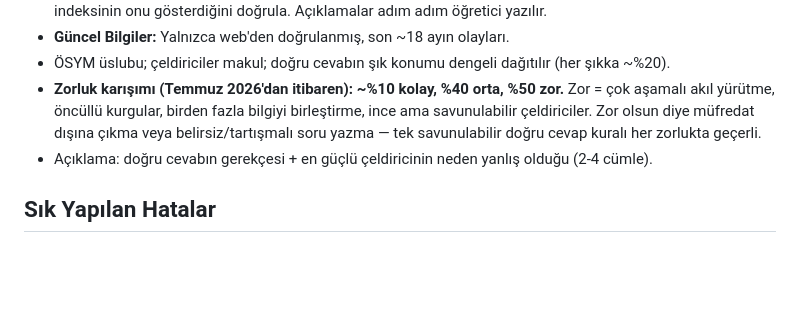
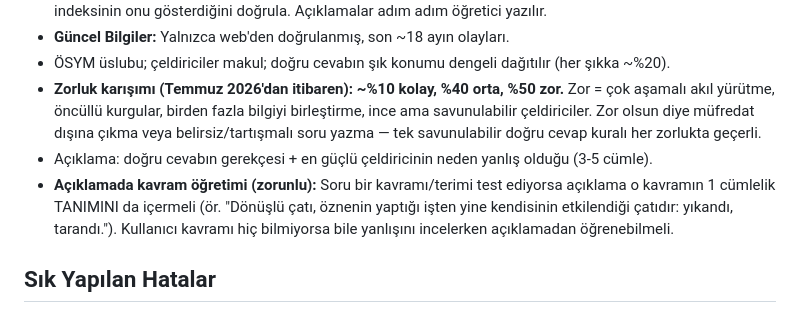
Before and after one commit to omerfarukdev/KpssSoruProgrami, a Markdown page: AGENTS.md, the part around the change. GitHub-like rendering; blank space fills up the shorter version.

Commit message:
AGENTS.md, CLAUDE.md ile esitlendi (kavram ogretimi standardi)
Co-Authored-By: Claude Fable 5 <noreply@anthropic.com>

```diff
--- a/AGENTS.md
+++ b/AGENTS.md
@@ -58,7 +58,8 @@ window.KPSS_BANK = window.KPSS_BANK || {};
 - **Güncel Bilgiler:** Yalnızca web'den doğrulanmış, son ~18 ayın olayları.
 - ÖSYM üslubu; çeldiriciler makul; doğru cevabın şık konumu dengeli dağıtılır (her şıkka ~%20).
 - **Zorluk karışımı (Temmuz 2026'dan itibaren): ~%10 kolay, %40 orta, %50 zor.** Zor = çok aşamalı akıl yürütme, öncüllü kurgular, birden fazla bilgiyi birleştirme, ince ama savunulabilir çeldiriciler. Zor olsun diye müfredat dışına çıkma veya belirsiz/tartışmalı soru yazma — tek savunulabilir doğru cevap kuralı her zorlukta geçerli.
-- Açıklama: doğru cevabın gerekçesi + en güçlü çeldiricinin neden yanlış olduğu (2-4 cümle).
+- Açıklama: doğru cevabın gerekçesi + en güçlü çeldiricinin neden yanlış olduğu (3-5 cümle).
+- **Açıklamada kavram öğretimi (zorunlu):** Soru bir kavramı/terimi test ediyorsa açıklama o kavramın 1 cümlelik TANIMINI da içermeli (ör. "Dönüşlü çatı, öznenin yaptığı işten yine kendisinin etkilendiği çatıdır: yıkandı, tarandı."). Kullanıcı kavramı hiç bilmiyorsa bile yanlışını incelerken açıklamadan öğrenebilmeli.
 
 ## Sık Yapılan Hatalar
 
```
